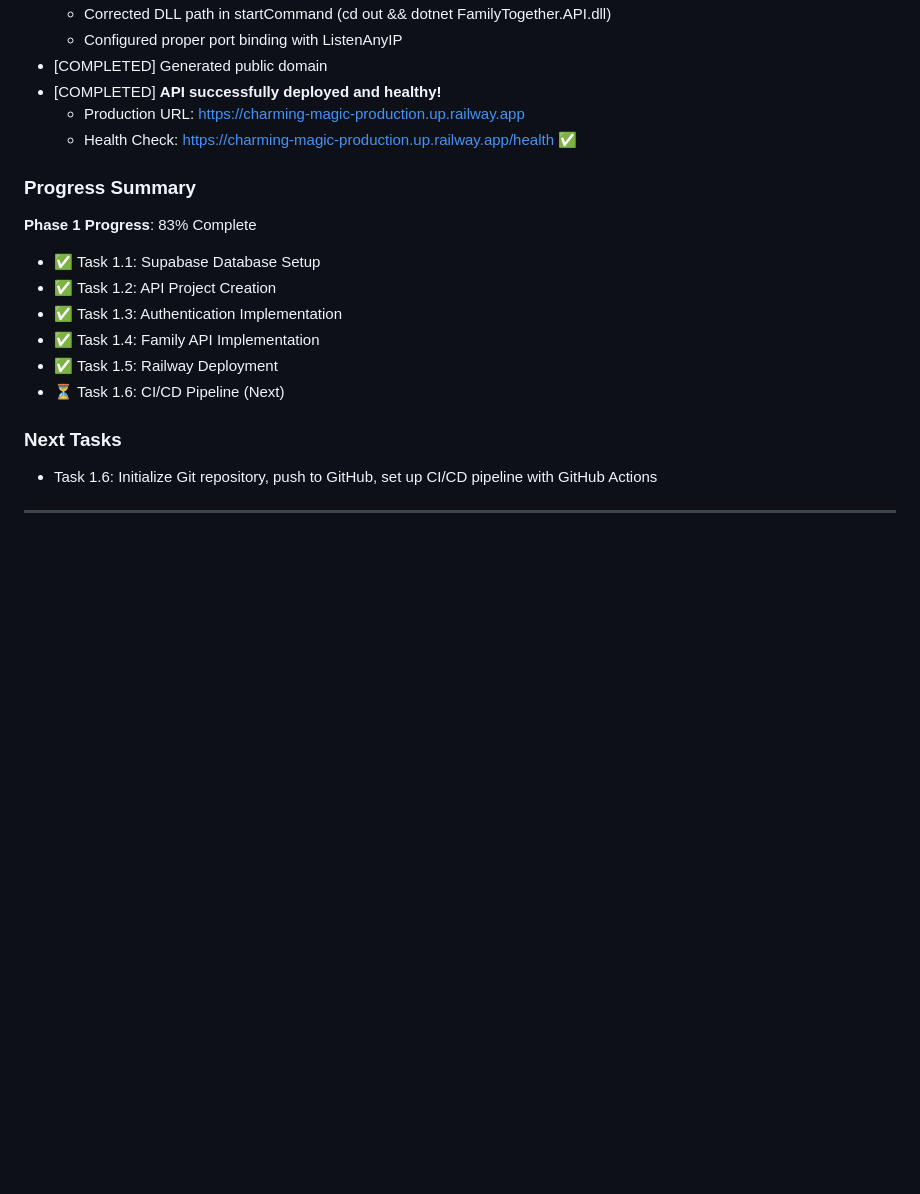
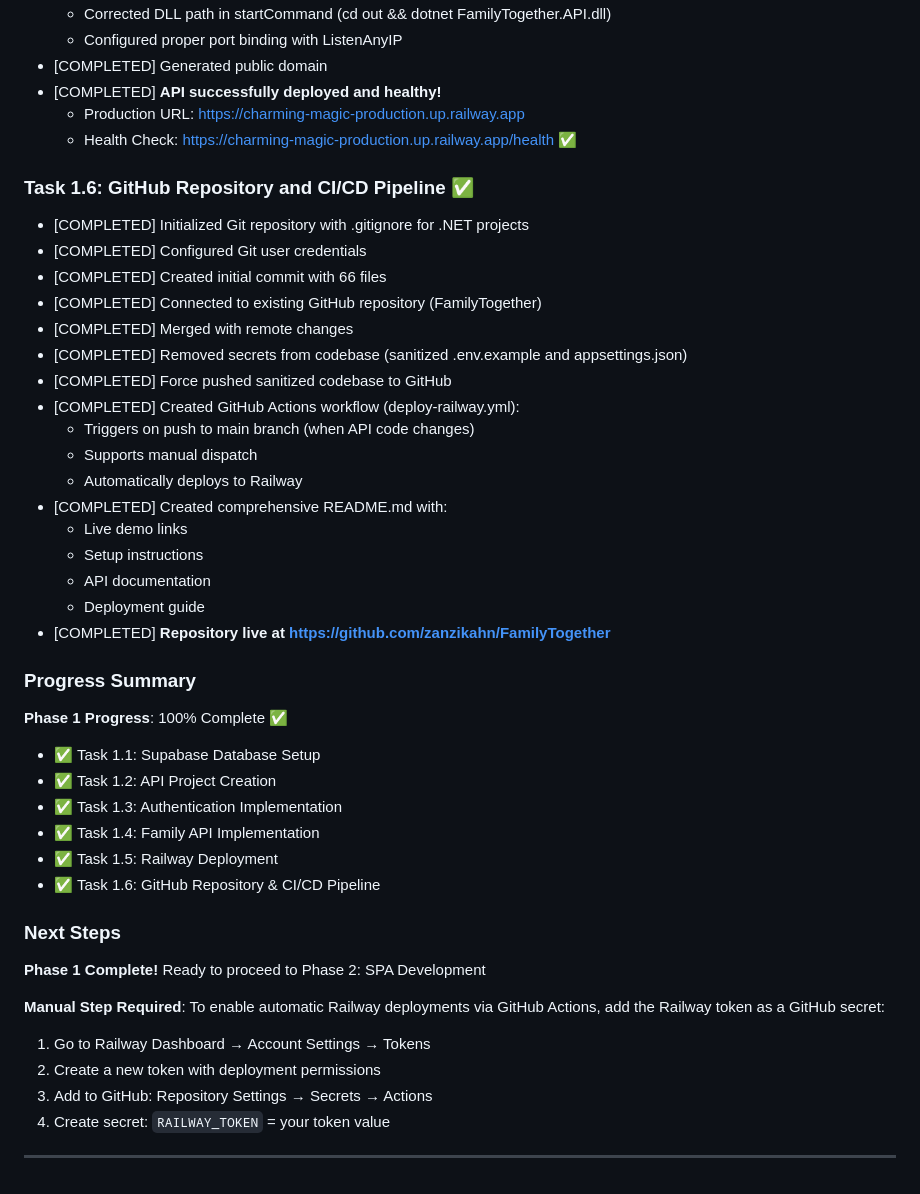
Before and after one commit to zanzikahn/FamilyTogether, a Markdown page: CHANGELOG.md, the part around the change. Drawn GitHub-style; blank space fills up the shorter version.

```diff
--- a/CHANGELOG.md
+++ b/CHANGELOG.md
@@ -90,16 +90,42 @@ Format: [Date] - [Phase] - [Component] - [Action]
   - Production URL: https://charming-magic-production.up.railway.app
   - Health Check: https://charming-magic-production.up.railway.app/health ✅
 
+### Task 1.6: GitHub Repository and CI/CD Pipeline ✅
+- [COMPLETED] Initialized Git repository with .gitignore for .NET projects
+- [COMPLETED] Configured Git user credentials
+- [COMPLETED] Created initial commit with 66 files
+- [COMPLETED] Connected to existing GitHub repository (FamilyTogether)
+- [COMPLETED] Merged with remote changes
+- [COMPLETED] Removed secrets from codebase (sanitized .env.example and appsettings.json)
+- [COMPLETED] Force pushed sanitized codebase to GitHub
+- [COMPLETED] Created GitHub Actions workflow (deploy-railway.yml):
+  - Triggers on push to main branch (when API code changes)
+  - Supports manual dispatch
+  - Automatically deploys to Railway
+- [COMPLETED] Created comprehensive README.md with:
+  - Live demo links
+  - Setup instructions
+  - API documentation
+  - Deployment guide
+- [COMPLETED] **Repository live at https://github.com/zanzikahn/FamilyTogether**
+
 ### Progress Summary
-**Phase 1 Progress**: 83% Complete
+**Phase 1 Progress**: 100% Complete ✅
 - ✅ Task 1.1: Supabase Database Setup
 - ✅ Task 1.2: API Project Creation
 - ✅ Task 1.3: Authentication Implementation
 - ✅ Task 1.4: Family API Implementation
 - ✅ Task 1.5: Railway Deployment
-- ⏳ Task 1.6: CI/CD Pipeline (Next)
+- ✅ Task 1.6: GitHub Repository & CI/CD Pipeline
 
-### Next Tasks
-- Task 1.6: Initialize Git repository, push to GitHub, set up CI/CD pipeline with GitHub Actions
+### Next Steps
+**Phase 1 Complete!** Ready to proceed to Phase 2: SPA Development
+
+**Manual Step Required**:
+To enable automatic Railway deployments via GitHub Actions, add the Railway token as a GitHub secret:
+1. Go to Railway Dashboard → Account Settings → Tokens
+2. Create a new token with deployment permissions
+3. Add to GitHub: Repository Settings → Secrets → Actions
+4. Create secret: `RAILWAY_TOKEN` = your token value
 
 ---
```
Also changed, not shown: PROJECT_STATE.md (+12 -12 lines).
